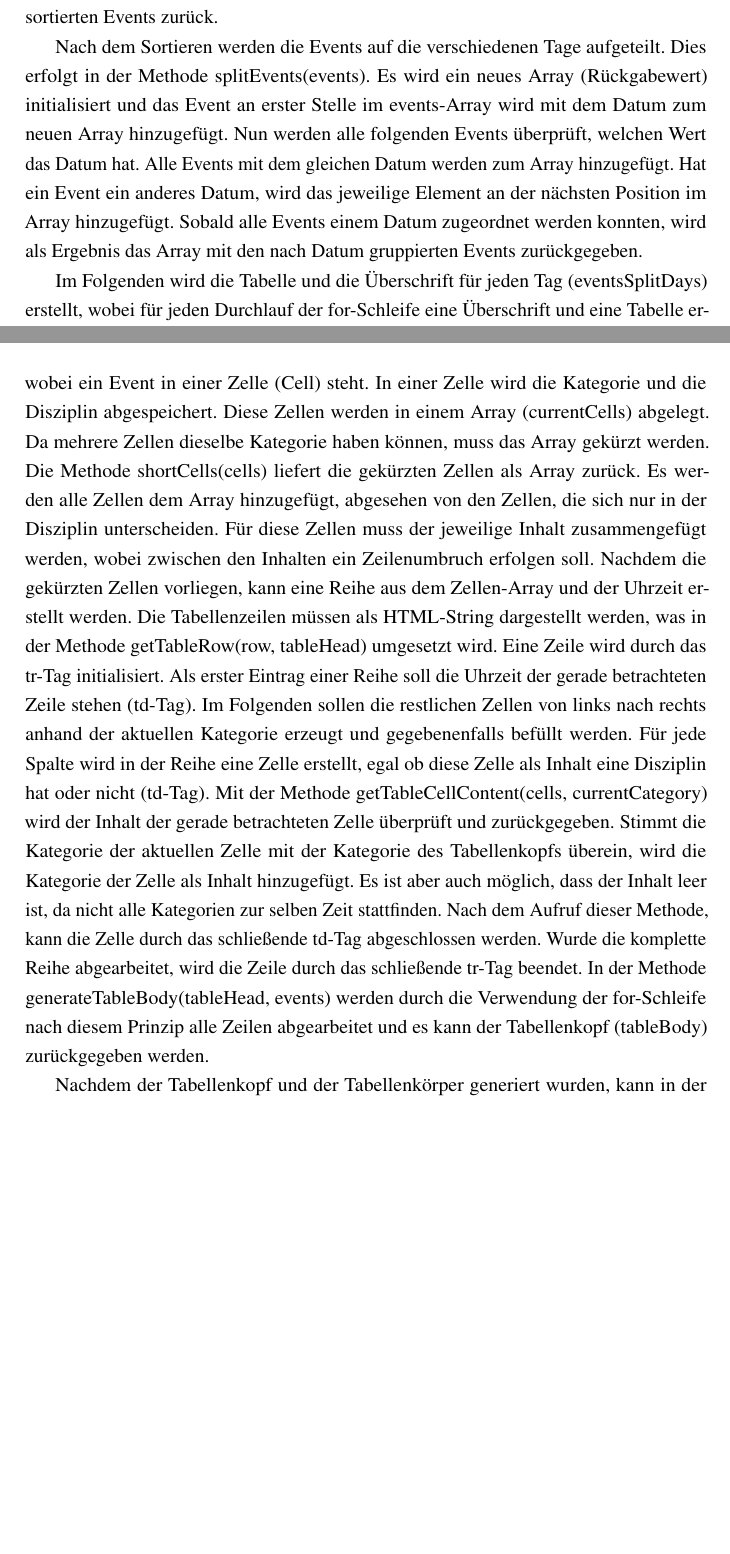
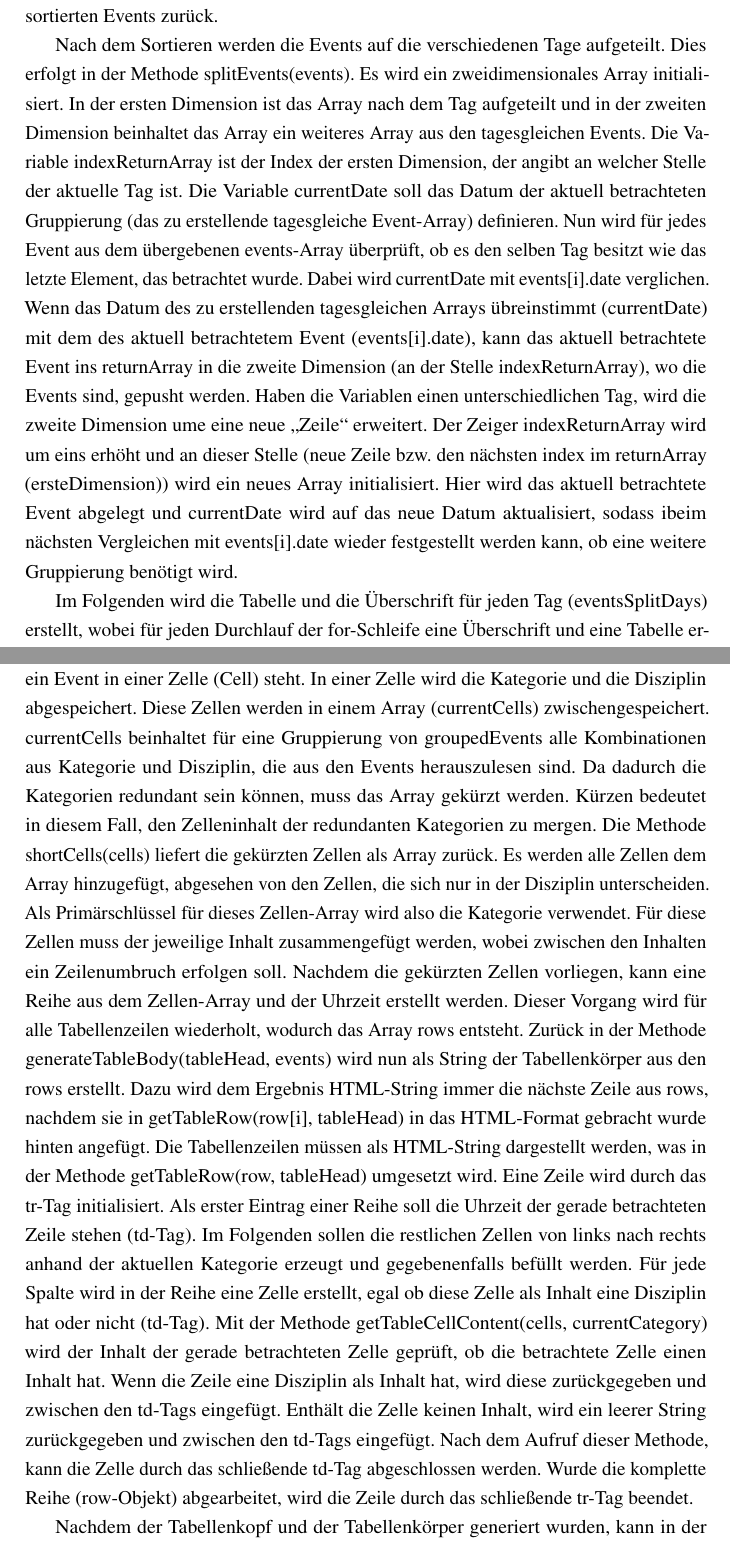
Before and after one commit to WinforUniRegensburg/lgr_zeitplan_generator, a LaTeX document (Ausarbeitung/Latex/VorlageAbschlussarbeit.tex, which reads Ausarbeitung/Latex/02_Hauptteil.tex): two parts of pages 26 and 28 of 34 before the commit and two parts of pages 26 and 28 of 35 after it, joined at a grey line, cut so that both start at the same text, the shorter picture padded with empty space. Compiled offline with pdfLaTeX.

Commit message:
fixed content generateTable

```diff
--- a/Ausarbeitung/Latex/02_Hauptteil.tex
+++ b/Ausarbeitung/Latex/02_Hauptteil.tex
@@ -190,6 +190,9 @@ Der Algorithmus soll also für die jeweilige Klasse einen dreistelligen Integer
 Nun ist ein Integer entstanden, der ein Vergleichen der Events ermöglicht. Durch einfaches Subtrahieren von einem Integer erhält man einen Indikator zum Sortieren/Tauschen des Events. Die Methode sortEventsDateAndTimeAndCategoryOrder(events) gibt die sortierten Events zurück.
 
-Nach dem Sortieren werden die Events auf die verschiedenen Tage aufgeteilt. Dies erfolgt in der Methode splitEvents(events). Es wird ein neues Array (Rückgabewert) initialisiert und das Event an erster Stelle im events-Array wird mit dem Datum zum neuen Array hinzugefügt. Nun werden alle folgenden Events überprüft, welchen Wert das Datum hat. Alle Events mit dem gleichen Datum werden zum Array hinzugefügt. Hat ein Event ein anderes Datum, wird das jeweilige Element an der nächsten Position im Array hinzugefügt. Sobald alle Events einem Datum zugeordnet werden konnten, wird als Ergebnis das Array mit den nach Datum gruppierten Events zurückgegeben.
+Nach dem Sortieren werden die Events auf die verschiedenen Tage aufgeteilt. Dies erfolgt in der Methode splitEvents(events). Es wird ein zweidimensionales Array initialisiert. In der ersten Dimension ist das Array nach dem Tag aufgeteilt und in der zweiten Dimension beinhaltet das Array ein weiteres Array aus den tagesgleichen Events. Die Variable indexReturnArray ist der Index der ersten Dimension, der angibt an welcher Stelle der aktuelle Tag ist. Die Variable currentDate soll das Datum der aktuell betrachteten Gruppierung (das zu erstellende tagesgleiche Event-Array) definieren.
+Nun wird für jedes Event aus dem übergebenen events-Array überprüft, ob es den selben Tag besitzt wie das letzte Element, das betrachtet wurde. Dabei wird currentDate mit events[i].date verglichen.
+Wenn das Datum des zu erstellenden tagesgleichen Arrays übreinstimmt (currentDate) mit dem des aktuell betrachtetem Event (events[i].date), kann das aktuell betrachtete Event ins returnArray in die zweite Dimension (an der Stelle indexReturnArray), wo die Events sind, gepusht werden.
+Haben die Variablen einen unterschiedlichen Tag, wird die zweite Dimension ume eine neue „Zeile“ erweitert. Der Zeiger indexReturnArray wird um eins erhöht und an dieser Stelle (neue Zeile bzw. den nächsten index im returnArray (ersteDimension)) wird ein neues Array initialisiert. Hier wird das aktuell betrachtete Event abgelegt und currentDate wird auf das neue Datum aktualisiert, sodass ibeim nächsten Vergleichen mit events[i].date wieder festgestellt werden kann, ob eine weitere Gruppierung benötigt wird.
 
 Im Folgenden wird die Tabelle und die Überschrift für jeden Tag (eventsSplitDays) erstellt, wobei für jeden Durchlauf der for-Schleife eine Überschrift und eine Tabelle erstellt wird. Zuerst wird dem Seiteninhalt (pageContent) die Überschrift „Tagesprogramm für den“ und das aktuelle Datum der zugehörigen Events hinzugefügt. (div-Tag) Dabei soll auch wieder der graue Bereich die Überschrift umgeben. (Bootstrap Well-Klasse)
 Anschließend muss die Tabelle selbst noch generiert werden, was in der Methode generateTable(events) umgesetzt wird. Als Parameterwert bzw. Input müssen die sortierten und tagesgleichen Events vorliegen.
@@ -204,8 +206,10 @@ Die Erstellung wird in der Methode generateTableBody(tableHead, events) umgesetz
-Im Anschluss daran werden die zeitgleichen Events (groupedEvents) zu einer „TableRow“ geparst. Es soll ein Datenobjekt generiert werden, der einer Tabellenzeile ähnelt. Die Umwandlung der groupedEvents erfolgt in der Methode parseToRows(groupedEvents). Für alle zeitgleichen Events wird also eine Zeile erstellt, wobei ein Event in einer Zelle (Cell) steht. In einer Zelle wird die Kategorie und die Disziplin abgespeichert. Diese Zellen werden in einem Array (currentCells) abgelegt. Da mehrere Zellen dieselbe Kategorie haben können, muss das Array gekürzt werden.
-Die Methode shortCells(cells) liefert die gekürzten Zellen als Array zurück. Es werden alle Zellen dem Array hinzugefügt, abgesehen von den Zellen, die sich nur in der Disziplin unterscheiden. Für diese Zellen muss der jeweilige Inhalt zusammengefügt werden, wobei zwischen den Inhalten ein Zeilenumbruch erfolgen soll.
-Nachdem die gekürzten Zellen vorliegen, kann eine Reihe aus dem Zellen-Array und der Uhrzeit erstellt werden.
-Die Tabellenzeilen müssen als HTML-String dargestellt werden, was in der Methode getTableRow(row, tableHead) umgesetzt wird. Eine Zeile wird durch das tr-Tag initialisiert. Als erster Eintrag einer Reihe soll die Uhrzeit der gerade betrachteten Zeile stehen (td-Tag). Im Folgenden sollen die restlichen Zellen von links nach rechts anhand der aktuellen Kategorie erzeugt und gegebenenfalls befüllt werden. Für jede Spalte wird in der Reihe eine Zelle erstellt, egal ob diese Zelle als Inhalt eine Disziplin hat oder nicht (td-Tag). Mit der Methode getTableCellContent(cells, currentCategory) wird der Inhalt der gerade betrachteten Zelle überprüft und zurückgegeben. Stimmt die Kategorie der aktuellen Zelle mit der Kategorie des Tabellenkopfs überein, wird die Kategorie der Zelle als Inhalt hinzugefügt. Es ist aber auch möglich, dass der Inhalt leer ist, da nicht alle Kategorien zur selben Zeit stattfinden. Nach dem Aufruf dieser Methode, kann die Zelle durch das schließende td-Tag abgeschlossen werden. Wurde die komplette Reihe abgearbeitet, wird die Zeile durch das schließende tr-Tag beendet.
-In der Methode generateTableBody(tableHead, events) werden durch die Verwendung der for-Schleife nach diesem Prinzip alle Zeilen abgearbeitet und es kann der Tabellenkopf (tableBody) zurückgegeben werden.
+Neben dem Tabellenkopf muss aus den Events noch der Tabellenkörper generiert werden. Zuerst wurden die Objekte „Row(time, cells)“ und „Cell(category, content)“ definiert. Diese Objekte sollen eine Zeile/Reihe (row) bzw. eine Zelle repräsentieren und werden für die Erstellung des Tabellenkörpers benötigt.
+Die Erstellung wird in der Methode generateTableBody(tableHead, events) umgesetzt. Zuerst sollen von allen Events (bereits nach dem Tag gruppiert) diejenigen Events herausgefunden werden, die zur selben Uhrzeit an dem jeweiligen Tag stattfinden. Diese Events müssen in die gleiche Zeile geschrieben werden. Die Methode getGroupedEvents(events) arbeitet nach dem gleichen Prinzip wie die Methode splitEvents(events). Der Unterschied ist, dass jetzt die Events mit dem gleichen Beginn und nicht mit dem gleichen Datum gruppiert werden. Es entsteht also ein Array, indem die verschiedenen Positionen die zeitgleichen Events wiederspiegeln.
+Im Anschluss daran werden die zeitgleichen Events (groupedEvents) zu einer „TableRow“ (row-Objekt) geparst. Es soll ein Datenobjekt generiert werden, der einer Tabellenzeile ähnelt. Die Umwandlung der groupedEvents erfolgt in der Methode parseToRows(groupedEvents). Für alle zeitgleichen Events wird also eine Zeile erstellt, wobei ein Event in einer Zelle (Cell) steht. In einer Zelle wird die Kategorie und die Disziplin abgespeichert. Diese Zellen werden in einem Array (currentCells) zwischengespeichert. currentCells beinhaltet für eine Gruppierung von groupedEvents alle Kombinationen aus Kategorie und Disziplin, die aus den Events herauszulesen sind. Da dadurch die Kategorien redundant sein können, muss das Array gekürzt werden. Kürzen bedeutet in diesem Fall, den Zelleninhalt der redundanten Kategorien zu mergen.
+Die Methode shortCells(cells) liefert die gekürzten Zellen als Array zurück. Es werden alle Zellen dem Array hinzugefügt, abgesehen von den Zellen, die sich nur in der Disziplin unterscheiden. Als Primärschlüssel für dieses Zellen-Array wird also die Kategorie verwendet. Für diese Zellen muss der jeweilige Inhalt zusammengefügt werden, wobei zwischen den Inhalten ein Zeilenumbruch erfolgen soll.
+Nachdem die gekürzten Zellen vorliegen, kann eine Reihe aus dem Zellen-Array und der Uhrzeit erstellt werden. Dieser Vorgang wird für alle Tabellenzeilen wiederholt, wodurch das Array rows entsteht.
+Zurück in der Methode generateTableBody(tableHead, events) wird nun als String der Tabellenkörper aus den rows erstellt. Dazu wird dem Ergebnis HTML-String immer die nächste Zeile aus rows, nachdem sie in getTableRow(row[i], tableHead) in das HTML-Format gebracht wurde hinten angefügt.
+Die Tabellenzeilen müssen als HTML-String dargestellt werden, was in der Methode getTableRow(row, tableHead) umgesetzt wird. Eine Zeile wird durch das tr-Tag initialisiert. Als erster Eintrag einer Reihe soll die Uhrzeit der gerade betrachteten Zeile stehen (td-Tag). Im Folgenden sollen die restlichen Zellen von links nach rechts anhand der aktuellen Kategorie erzeugt und gegebenenfalls befüllt werden. Für jede Spalte wird in der Reihe eine Zelle erstellt, egal ob diese Zelle als Inhalt eine Disziplin hat oder nicht (td-Tag). Mit der Methode getTableCellContent(cells, currentCategory) wird der Inhalt der gerade betrachteten Zelle geprüft, ob die betrachtete Zelle einen Inhalt hat. Wenn die Zeile eine Disziplin als Inhalt hat, wird diese zurückgegeben und zwischen den td-Tags eingefügt. Enthält die Zelle keinen Inhalt, wird ein leerer String zurückgegeben und zwischen den td-Tags eingefügt. Nach dem Aufruf dieser Methode, kann die Zelle durch das schließende td-Tag abgeschlossen werden. Wurde die komplette Reihe (row-Objekt) abgearbeitet, wird die Zeile durch das schließende tr-Tag beendet.
 
 Nachdem der Tabellenkopf und der Tabellenkörper generiert wurden, kann in der generateTable(events)-Methode die Tabelle beendet (</table>) und die komplette Tabelle zurückgegeben werden.
 Der komplette Seiteninhalt wurde erstellt, wenn für alle tagesgleichen Events eine Tabelle erzeugt wurde. Ist das der Fall, wird die Tabelle im sessionStorage gespeichert und anschließend im displayArea angezeigt.
```
Also changed, not shown: Ausarbeitung/Latex/VorlageAbschlussarbeit.pdf, Ausarbeitung/Latex/02_Hauptteil.tex (19 more changed lines), 7 other files.
